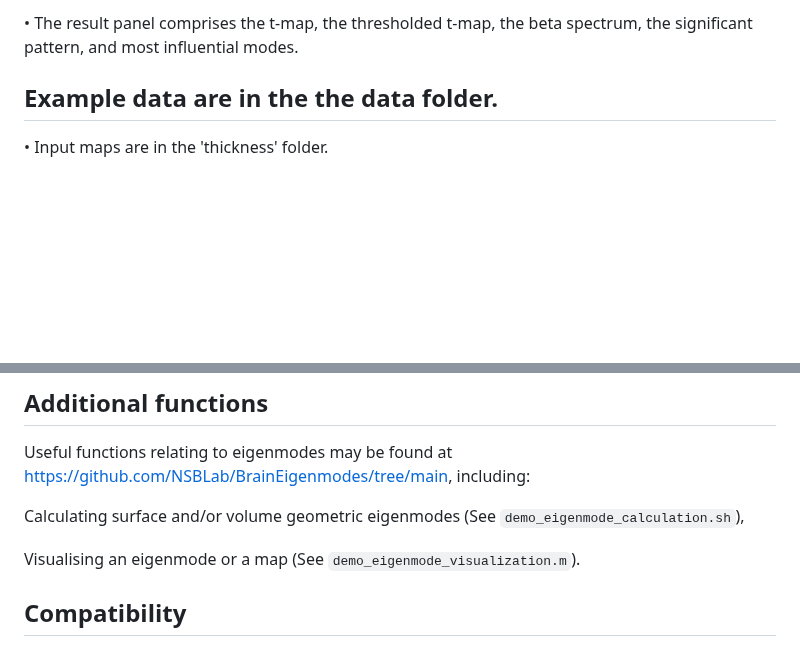
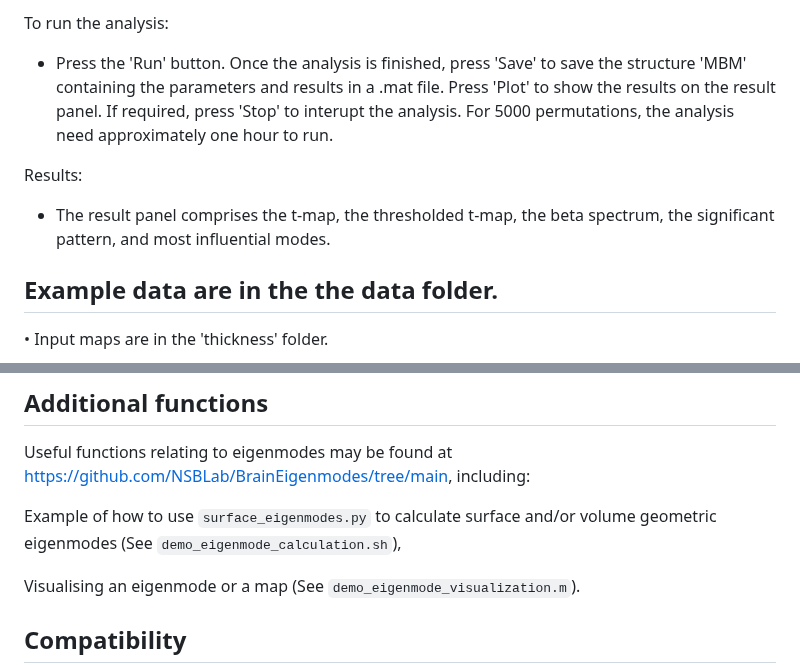
Before and after one commit to NSBLab/MBM, a Markdown page: README.md, 2 parts joined by grey strips. GitHub-like rendering; blank space fills up the shorter version.

```diff
--- a/README.md
+++ b/README.md
@@ -57,5 +76,11 @@ The output of `mbm_main.m` are included in the struture mbm: the statistical map
 
-•	The result panel comprises the t-map, the thresholded t-map, the beta spectrum, the significant pattern, and most influential modes.
+To run the analysis:
+
+- Press the 'Run' button. Once the analysis is finished, press 'Save' to save the structure 'MBM' containing the parameters and results in a .mat file. Press 'Plot' to show the results on the result panel. If required, press 'Stop' to interupt the analysis. For 5000 permutations, the analysis need approximately one hour to run.
+
+Results:
+
+- The result panel comprises the t-map, the thresholded t-map, the beta spectrum, the significant pattern, and most influential modes.
 
 ## Example data are in the the data folder.
 
@@ -79,7 +104,8 @@ Original empirical data are from the [Human Connectome Project](https://db.human
 
 Useful functions relating to eigenmodes may be found at https://github.com/NSBLab/BrainEigenmodes/tree/main, including:
 
-Calculating surface and/or volume geometric eigenmodes (See `demo_eigenmode_calculation.sh`),
+Example of how to use `surface_eigenmodes.py` to calculate surface and/or
+volume geometric eigenmodes (See `demo_eigenmode_calculation.sh`),
 
 Visualising an eigenmode or a map (See `demo_eigenmode_visualization.m`).
 
```
Also changed, not shown: other parts of README.md (+27 -8 lines), readme_fig/start.png, 14 other files.
